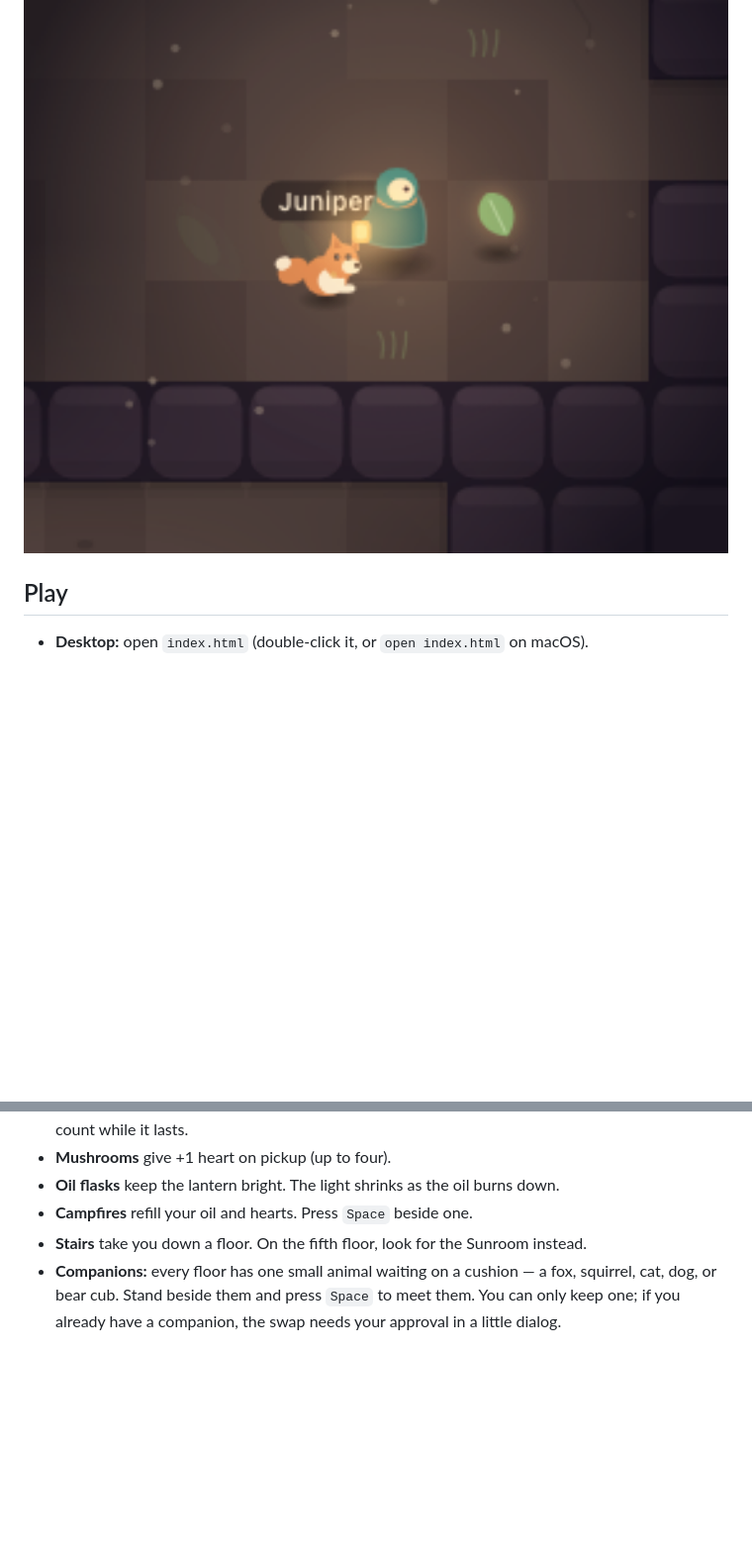
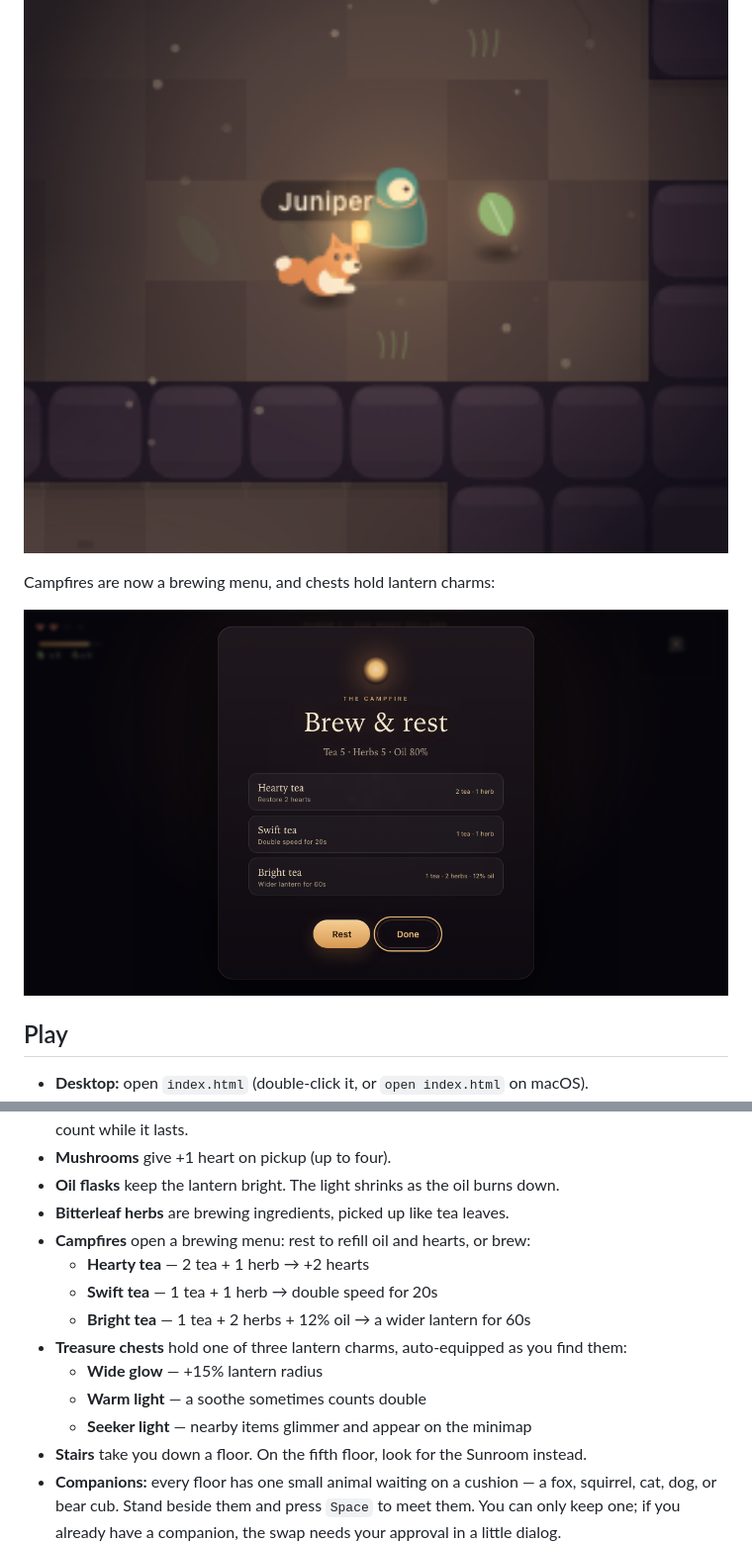
Before and after one commit to Blakells/lantern-hollow, a Markdown page: README.md, 2 parts joined by grey strips. Shown at 99% size. Rendered like a GitHub page; pictures changed too: preview-brewing.png (added); blank space fills up the shorter version.

Commit message:
Add campfire brewing, herbs, chests, and lantern charms

```diff
--- a/README.md
+++ b/README.md
@@ -15,6 +15,10 @@ And each floor has a small companion waiting on a cushion:
 
 ![A fox companion](preview-pets.png)
 
+Campfires are now a brewing menu, and chests hold lantern charms:
+
+![Campfire brewing](preview-brewing.png)
+
 ## Play
 
 - **Desktop:** open `index.html` (double-click it, or `open index.html` on macOS).
@@ -52,7 +57,15 @@ the dark, the lantern oil is always running low, and the local grumbles are havi
   the tea count while it lasts.
 - **Mushrooms** give +1 heart on pickup (up to four).
 - **Oil flasks** keep the lantern bright. The light shrinks as the oil burns down.
-- **Campfires** refill your oil and hearts. Press `Space` beside one.
+- **Bitterleaf herbs** are brewing ingredients, picked up like tea leaves.
+- **Campfires** open a brewing menu: rest to refill oil and hearts, or brew:
+  - **Hearty tea** — 2 tea + 1 herb → +2 hearts
+  - **Swift tea** — 1 tea + 1 herb → double speed for 20s
+  - **Bright tea** — 1 tea + 2 herbs + 12% oil → a wider lantern for 60s
+- **Treasure chests** hold one of three lantern charms, auto-equipped as you find them:
+  - **Wide glow** — +15% lantern radius
+  - **Warm light** — a soothe sometimes counts double
+  - **Seeker light** — nearby items glimmer and appear on the minimap
 - **Stairs** take you down a floor. On the fifth floor, look for the Sunroom instead.
 - **Companions:** every floor has one small animal waiting on a cushion — a fox, squirrel,
   cat, dog, or bear cub. Stand beside them and press `Space` to meet them. You can only keep
```
Also changed, not shown: other parts of README.md (+8 -5 lines), TASKS.md (added, +114 -0 lines), 5 other files.
